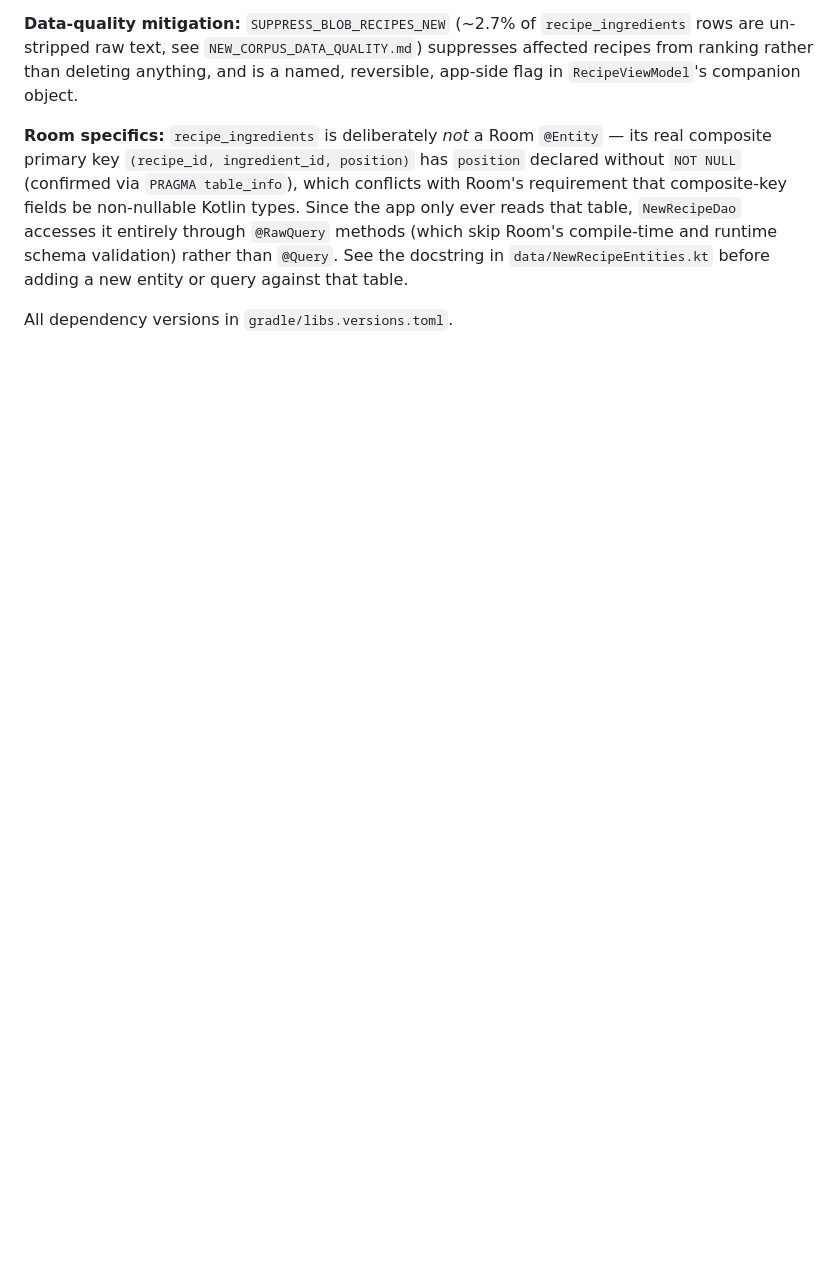
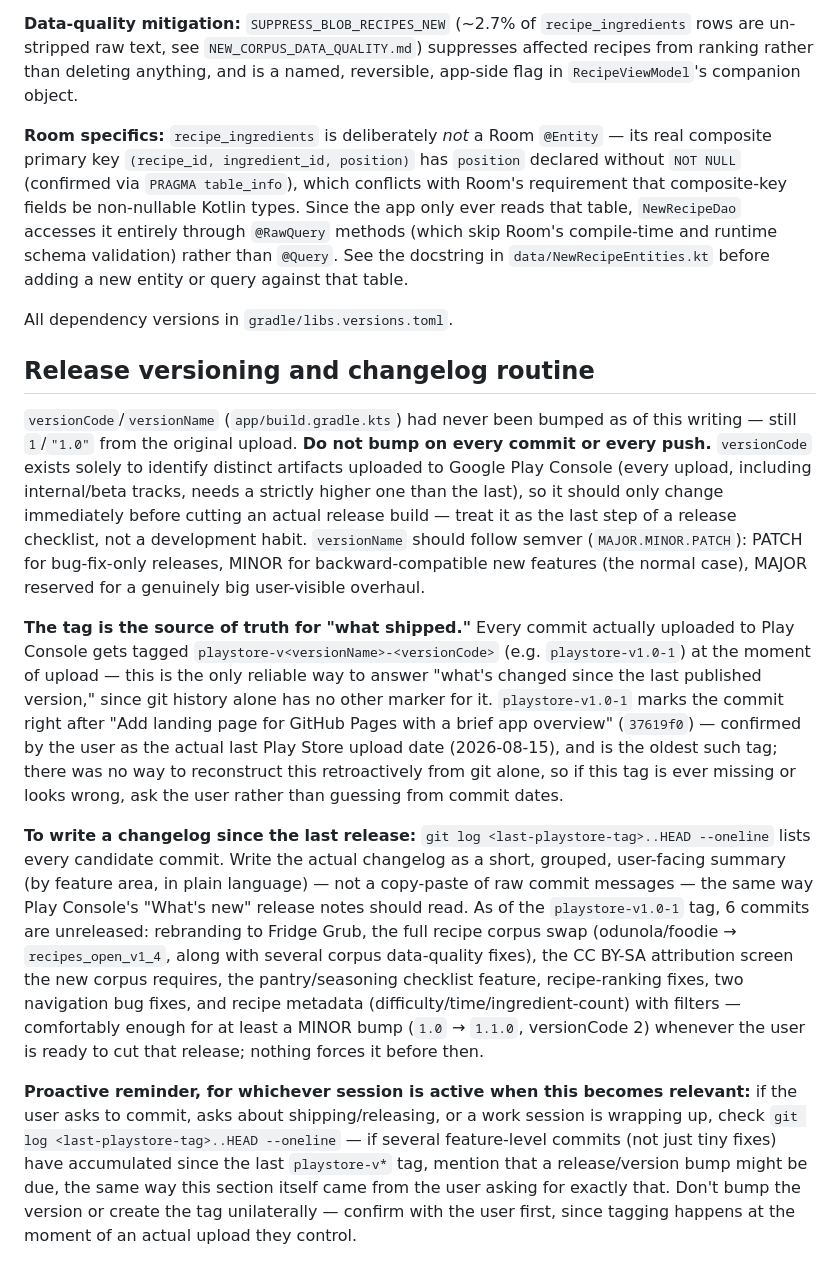
Before and after one commit to kingannihilator/KitchenAssistant, a Markdown page: CLAUDE.md, the part around the change. GitHub-like rendering; blank space fills up the shorter version.

Commit message:
Document the Play Store release/versioning routine
versionCode/versionName have never been bumped since the original 1.0 upload, and
nothing in git marked which commit that upload corresponds to -- unanswerable from
git history alone. Records the confirmed last-upload point as a tag and writes down
the routine going forward: tag every real Play Console upload as
playstore-v<name>-<code>, bump versionCode/versionName only at release time (not per
commit/push), and generate changelogs from git log against the last such tag. Also
instructs future sessions to proactively flag when enough has accumulated since the
last tag to suggest a release, without bumping/tagging unilaterally.

Co-Authored-By: Claude Sonnet 5 <noreply@anthropic.com>
Claude-Session: https://claude.ai/code/session_019CmLmQiL1bSQBR193KU9iB

```diff
--- a/CLAUDE.md
+++ b/CLAUDE.md
@@ -164,3 +164,42 @@ validation) rather than `@Query`. See the docstring in `data/NewRecipeEntities.k
 new entity or query against that table.
 
 All dependency versions in `gradle/libs.versions.toml`.
+
+## Release versioning and changelog routine
+
+`versionCode`/`versionName` (`app/build.gradle.kts`) had never been bumped as of this writing —
+still `1`/`"1.0"` from the original upload. **Do not bump on every commit or every push.**
+`versionCode` exists solely to identify distinct artifacts uploaded to Google Play Console (every
+upload, including internal/beta tracks, needs a strictly higher one than the last), so it should
+only change immediately before cutting an actual release build — treat it as the last step of a
+release checklist, not a development habit. `versionName` should follow semver
+(`MAJOR.MINOR.PATCH`): PATCH for bug-fix-only releases, MINOR for backward-compatible new features
+(the normal case), MAJOR reserved for a genuinely big user-visible overhaul.
+
+**The tag is the source of truth for "what shipped."** Every commit actually uploaded to Play
+Console gets tagged `playstore-v<versionName>-<versionCode>` (e.g. `playstore-v1.0-1`) at the
+moment of upload — this is the only reliable way to answer "what's changed since the last
+published version," since git history alone has no other marker for it. `playstore-v1.0-1` marks
+the commit right after "Add landing page for GitHub Pages with a brief app overview"
+(`37619f0`) — confirmed by the user as the actual last Play Store upload date (2026-08-15), and is
+the oldest such tag; there was no way to reconstruct this retroactively from git alone, so if this
+tag is ever missing or looks wrong, ask the user rather than guessing from commit dates.
+
+**To write a changelog since the last release:** `git log <last-playstore-tag>..HEAD --oneline`
+lists every candidate commit. Write the actual changelog as a short, grouped, user-facing summary
+(by feature area, in plain language) — not a copy-paste of raw commit messages — the same way
+Play Console's "What's new" release notes should read. As of the `playstore-v1.0-1` tag, 6 commits
+are unreleased: rebranding to Fridge Grub, the full recipe corpus swap (odunola/foodie →
+`recipes_open_v1_4`, along with several corpus data-quality fixes), the CC BY-SA attribution
+screen the new corpus requires, the pantry/seasoning checklist feature, recipe-ranking fixes, two
+navigation bug fixes, and recipe metadata (difficulty/time/ingredient-count) with filters —
+comfortably enough for at least a MINOR bump (`1.0` → `1.1.0`, versionCode 2) whenever the user is
+ready to cut that release; nothing forces it before then.
+
+**Proactive reminder, for whichever session is active when this becomes relevant:** if the user
+asks to commit, asks about shipping/releasing, or a work session is wrapping up, check
+`git log <last-playstore-tag>..HEAD --oneline` — if several feature-level commits (not just tiny
+fixes) have accumulated since the last `playstore-v*` tag, mention that a release/version bump
+might be due, the same way this section itself came from the user asking for exactly that. Don't
+bump the version or create the tag unilaterally — confirm with the user first, since tagging
+happens at the moment of an actual upload they control.
```
